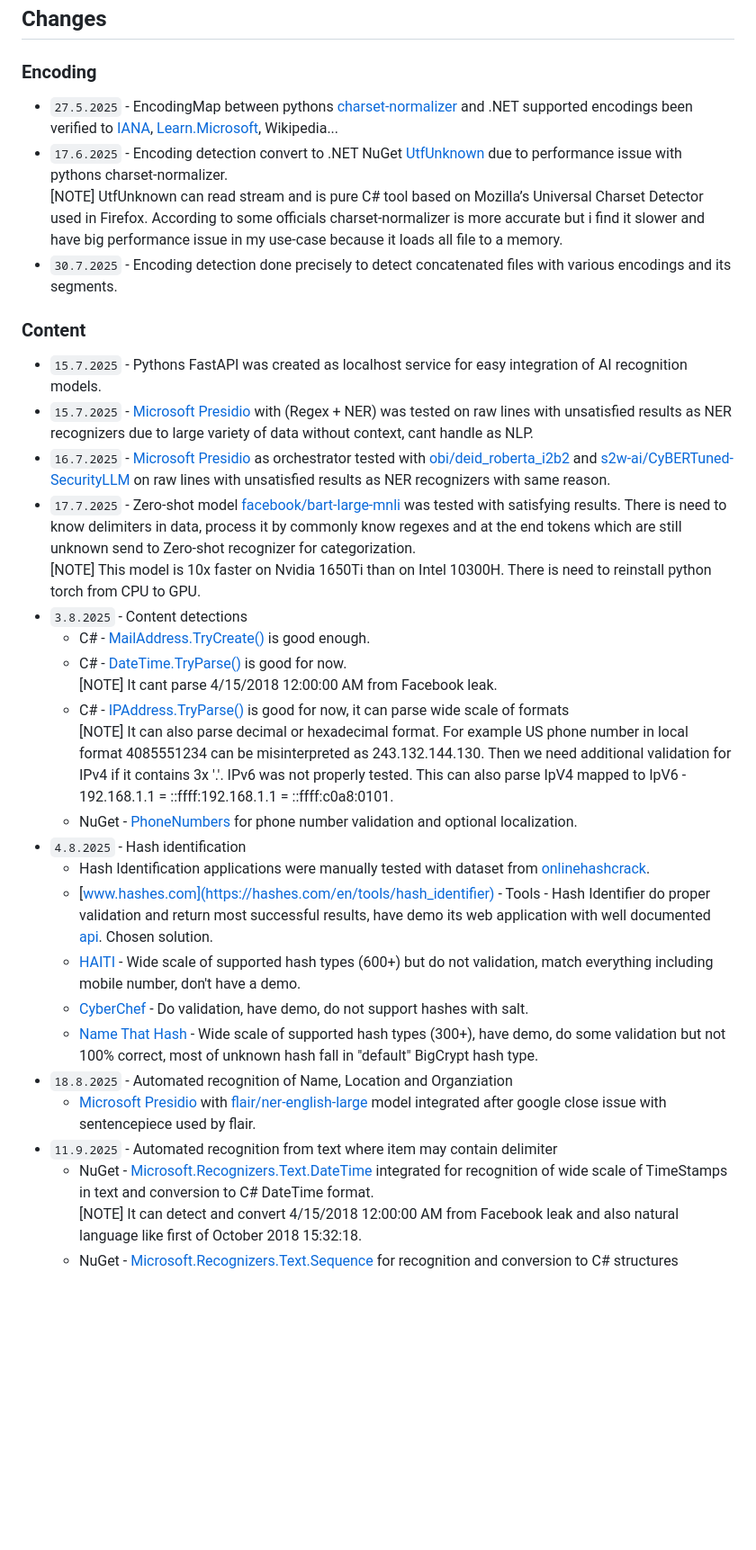
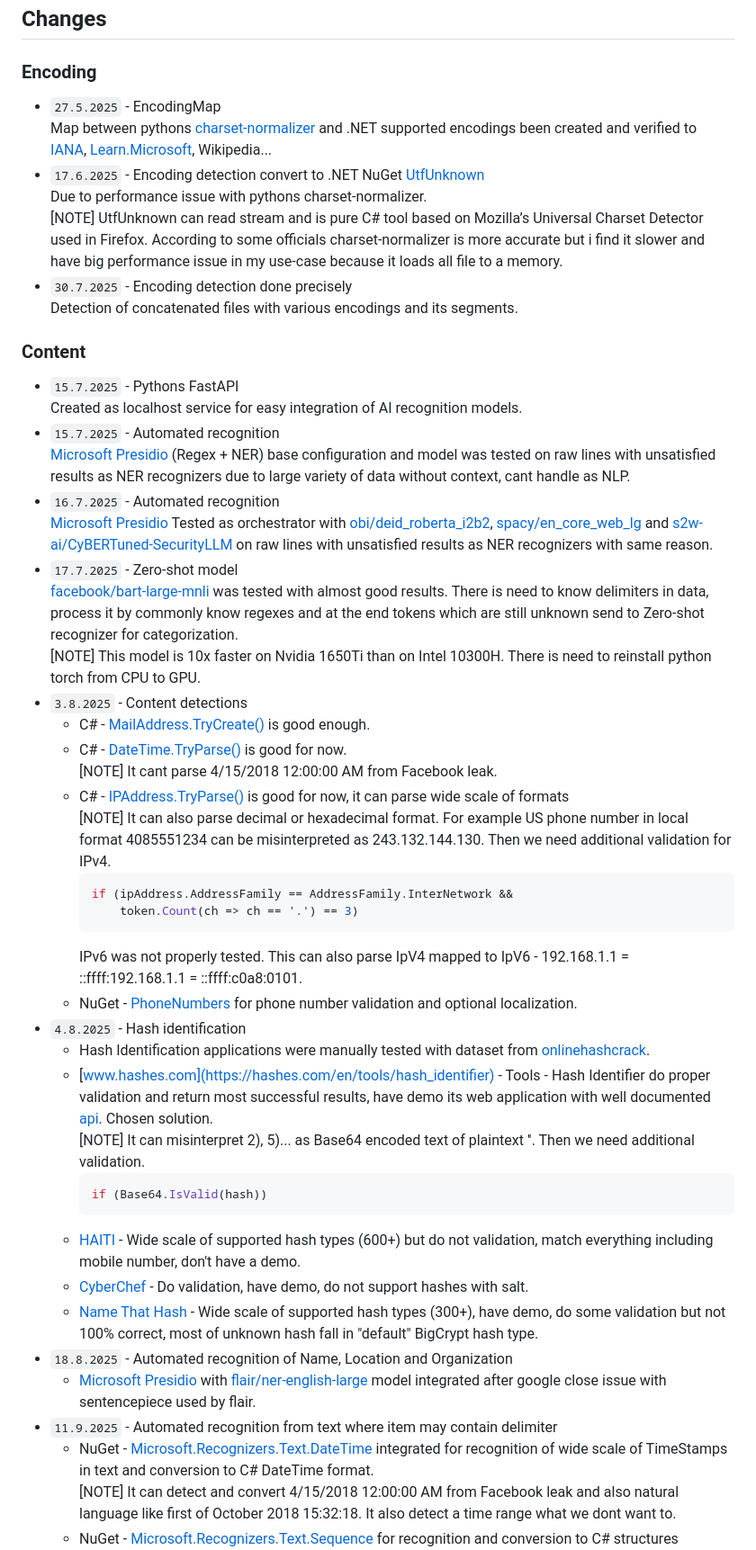
Before and after one commit to xhavli/LeakChecker, a Markdown page: LeakChecker/doc/Changelog.md, the part around the change printed below. Shown: that part at 90% size. Rendered like a GitHub page; blank space fills up the shorter version.

````diff
--- a/LeakChecker/doc/Changelog.md
+++ b/LeakChecker/doc/Changelog.md
@@ -6,35 +6,51 @@ Author: Adam Havlík
 
 ### Encoding
 
-- `27.5.2025` - EncodingMap between pythons [charset-normalizer](https://pypi.org/project/charset-normalizer/) and .NET supported encodings been verified to [IANA](https://www.iana.org/assignments/character-sets/character-sets.xhtml), [Learn.Microsoft](https://learn.microsoft.com/en-us/dotnet/fundamentals/runtime-libraries/system-text-encoding), Wikipedia...
-- `17.6.2025` - Encoding detection convert to .NET NuGet [UtfUnknown](https://github.com/CharsetDetector/UTF-unknown) due to performance issue with pythons charset-normalizer.
+- `27.5.2025` - EncodingMap
+  Map between pythons [charset-normalizer](https://pypi.org/project/charset-normalizer/) and .NET supported encodings been created and verified to [IANA](https://www.iana.org/assignments/character-sets/character-sets.xhtml), [Learn.Microsoft](https://learn.microsoft.com/en-us/dotnet/fundamentals/runtime-libraries/system-text-encoding), Wikipedia...
+- `17.6.2025` - Encoding detection convert to .NET NuGet [UtfUnknown](https://github.com/CharsetDetector/UTF-unknown)
+  Due to performance issue with pythons charset-normalizer.
   [NOTE] UtfUnknown can read stream and is pure C# tool based on Mozilla’s Universal Charset Detector used in Firefox. According to some officials charset-normalizer is more accurate but i find it slower and have big performance issue in my use-case because it loads all file to a memory.
-- `30.7.2025` - Encoding detection done precisely to detect concatenated files with various encodings and its segments.
+- `30.7.2025` - Encoding detection done precisely
+  Detection of concatenated files with various encodings and its segments.
 
 ### Content
 
-- `15.7.2025` - Pythons FastAPI was created as localhost service for easy integration of AI recognition models.
-- `15.7.2025` - [Microsoft Presidio](https://microsoft.github.io/presidio/) with (Regex + NER) was tested on raw lines with unsatisfied results as NER recognizers due to large variety of data without context, cant handle as NLP.
-- `16.7.2025` - [Microsoft Presidio](https://microsoft.github.io/presidio/) as orchestrator tested with [obi/deid_roberta_i2b2](https://huggingface.co/obi/deid_roberta_i2b2) and [s2w-ai/CyBERTuned-SecurityLLM](https://huggingface.co/s2w-ai/CyBERTuned-SecurityLLM) on raw lines with unsatisfied results as NER recognizers with same reason.
-- `17.7.2025` - Zero-shot model [facebook/bart-large-mnli](https://huggingface.co/facebook/bart-large-mnli) was tested with satisfying results. There is need to know delimiters in data, process it by commonly know regexes and at the end tokens which are still unknown send to Zero-shot recognizer for categorization.
+- `15.7.2025` - Pythons FastAPI
+  Created as localhost service for easy integration of AI recognition models.
+- `15.7.2025` - Automated recognition
+  [Microsoft Presidio](https://microsoft.github.io/presidio/) (Regex + NER) base configuration and model was tested on raw lines with unsatisfied results as NER recognizers due to large variety of data without context, cant handle as NLP.
+- `16.7.2025` - Automated recognition
+  [Microsoft Presidio](https://microsoft.github.io/presidio/) Tested as orchestrator with [obi/deid_roberta_i2b2](https://huggingface.co/obi/deid_roberta_i2b2), [spacy/en_core_web_lg](https://huggingface.co/spacy/en_core_web_lg) and [s2w-ai/CyBERTuned-SecurityLLM](https://huggingface.co/s2w-ai/CyBERTuned-SecurityLLM) on raw lines with unsatisfied results as NER recognizers with same reason.
+- `17.7.2025` - Zero-shot model
+  [facebook/bart-large-mnli](https://huggingface.co/facebook/bart-large-mnli) was tested with almost good results. There is need to know delimiters in data, process it by commonly know regexes and at the end tokens which are still unknown send to Zero-shot recognizer for categorization.
   [NOTE] This model is 10x faster on Nvidia 1650Ti than on Intel 10300H. There is need to reinstall python torch from CPU to GPU.
 - `3.8.2025` - Content detections
   - C# - [MailAddress.TryCreate()](https://learn.microsoft.com/en-us/dotnet/api/system.net.mail.mailaddress.trycreate?view=net-10.0) is good enough.
   - C# - [DateTime.TryParse()](https://learn.microsoft.com/en-us/dotnet/api/system.datetime.tryparse?view=net-10.0) is good for now.
     [NOTE] It cant parse 4/15/2018 12:00:00 AM from Facebook leak.
   - C# - [IPAddress.TryParse()](https://learn.microsoft.com/en-us/dotnet/api/system.net.ipaddress.tryparse?view=net-10.0) is good for now, it can parse wide scale of formats
-    [NOTE] It can also parse decimal or hexadecimal format. For example US phone number in local format 4085551234 can be misinterpreted as 243.132.144.130. Then we need additional validation for IPv4 if it contains 3x '.'. IPv6 was not properly tested. This can also parse IpV4 mapped to IpV6 - 192.168.1.1 = ::ffff:192.168.1.1
+    [NOTE] It can also parse decimal or hexadecimal format. For example US phone number in local format 4085551234 can be misinterpreted as 243.132.144.130. Then we need additional validation for IPv4.
+    ```csharp
+    if (ipAddress.AddressFamily == AddressFamily.InterNetwork &&
+        token.Count(ch => ch == '.') == 3)
+    ```
+    IPv6 was not properly tested. This can also parse IpV4 mapped to IpV6 - 192.168.1.1 = ::ffff:192.168.1.1
  = ::ffff:c0a8:0101.
   - NuGet - [PhoneNumbers](https://github.com/google/libphonenumber) for phone number validation and optional localization.
 - `4.8.2025` - Hash identification
   - Hash Identification applications were manually tested with dataset from [onlinehashcrack](https://www.onlinehashcrack.com/hash-acceptance.php).
   - [www.hashes.com](https://hashes.com/en/tools/hash_identifier) - Tools - Hash Identifier do proper validation and return most successful results, have demo its web application with well documented [api](https://hashes.com/en/docs). Chosen solution.
+    [NOTE] It can misinterpret 2), 5)... as Base64 encoded text of plaintext ''. Then we need additional validation.
+    ```csharp
+    if (Base64.IsValid(hash))
+    ```
   - [HAITI](https://github.com/noraj/haiti) - Wide scale of supported hash types (600+) but do not validation, match everything including mobile number, don't have a demo.
   - [CyberChef](https://github.com/gchq/CyberChef) - Do validation, have demo, do not support hashes with salt.
   - [Name That Hash](https://github.com/bee-san/Name-That-Hash) - Wide scale of supported hash types (300+), have demo, do some validation but not 100% correct, most of unknown hash fall in "default" BigCrypt hash type.
-- `18.8.2025` - Automated recognition of Name, Location and Organziation
+- `18.8.2025` - Automated recognition of Name, Location and Organization
   - [Microsoft Presidio](https://microsoft.github.io/presidio/) with [flair/ner-english-large](https://huggingface.co/flair/ner-english-large) model integrated after google close issue with sentencepiece used by flair.
 - `11.9.2025` - Automated recognition from text where item may contain delimiter
   - NuGet - [Microsoft.Recognizers.Text.DateTime](https://github.com/microsoft/Recognizers-Text) integrated for recognition of wide scale of TimeStamps in text and conversion to C# DateTime format.
-    [NOTE] It can detect and convert 4/15/2018 12:00:00 AM from Facebook leak and also natural language like first of October 2018 15:32:18.
+    [NOTE] It can detect and convert 4/15/2018 12:00:00 AM from Facebook leak and also natural language like first of October 2018 15:32:18. It also detect a time range what we dont want to.
   - NuGet - [Microsoft.Recognizers.Text.Sequence](https://github.com/microsoft/Recognizers-Text) for recognition and conversion to C# structures
````
Also changed, not shown: other parts of LeakChecker/doc/Changelog.md (+82 -4 lines).
